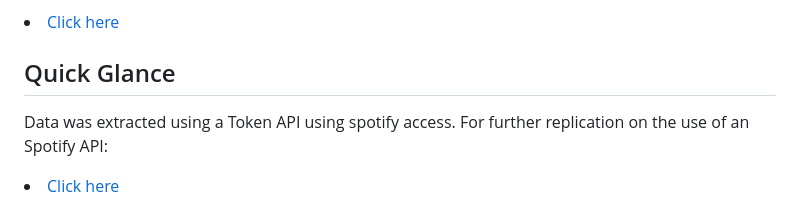
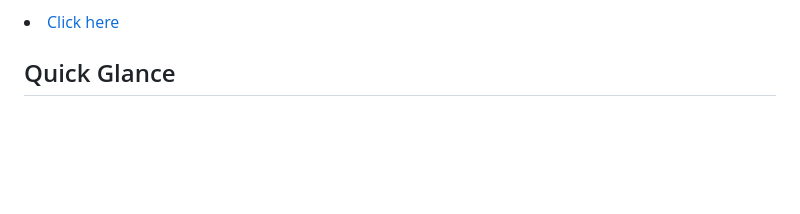
Before and after one commit to dsrichard97/csulbdataday24M, a Markdown page: README.md, the part around the change. Drawn GitHub-style; blank space fills up the shorter version.

```diff
--- a/README.md
+++ b/README.md
@@ -71,13 +71,6 @@
 <p>
   <section id="glance">
     <h2>Quick Glance</h2>
-    <p>
-      Data was extracted using a Token API using spotify access. For further replication on the use of an Spotify API: <li><a href="https://developer.spotify.com/documentation/web-api">Click here</a></li>
-    </p>
-  </section>
-</p>
-
-
 
 <p align="center">
   <img src="foto/bill.jpeg" alt="Sentiment Analysis Visualization" width="auto" height="auto" allow="autoplay">
```
